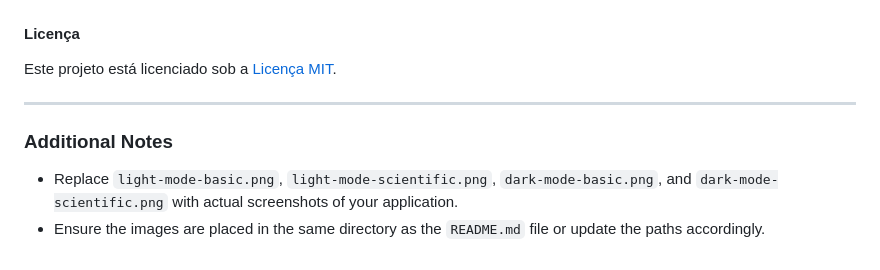
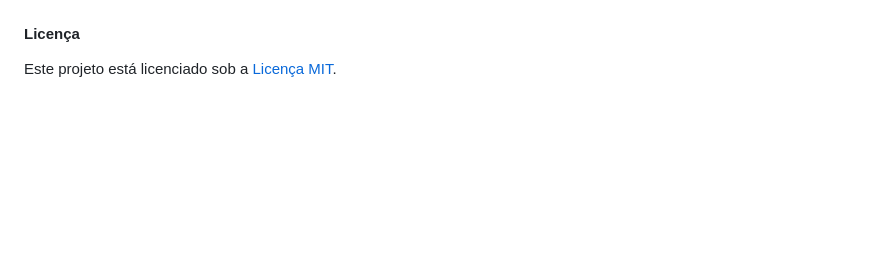
Before and after one commit to opswesley/NumFloat, a Markdown page: README.md, the part around the change. Rendered like a GitHub page; blank space fills up the shorter version.

```diff
--- a/README.md
+++ b/README.md
@@ -91,9 +91,3 @@ O NumFloat é uma calculadora responsiva e moderna projetada tanto para simplici
 
 #### Licença
 Este projeto está licenciado sob a [Licença MIT](https://opensource.org/licenses/MIT).
-
----
-
-### Additional Notes
-- Replace `light-mode-basic.png`, `light-mode-scientific.png`, `dark-mode-basic.png`, and `dark-mode-scientific.png` with actual screenshots of your application.
-- Ensure the images are placed in the same directory as the `README.md` file or update the paths accordingly.
```
